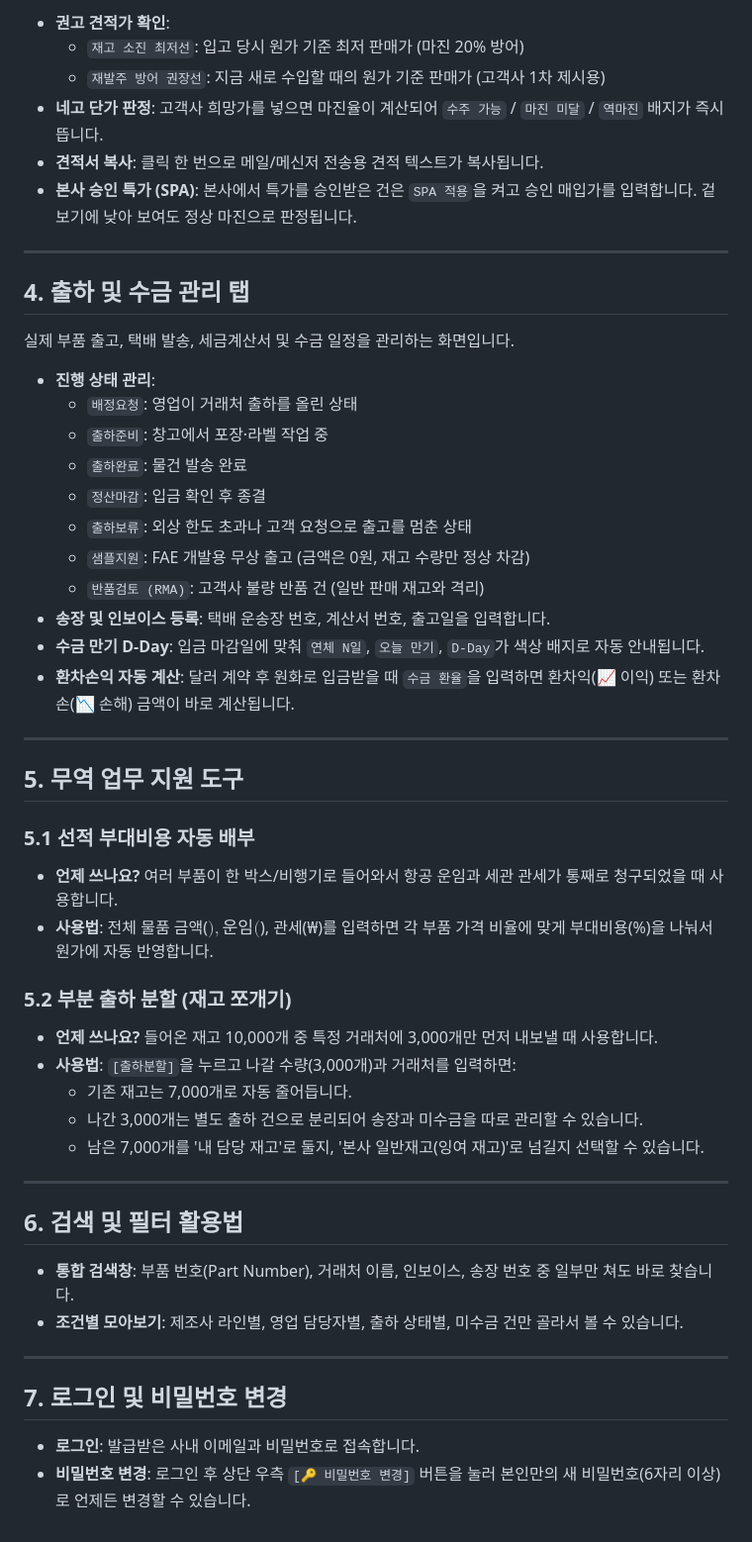
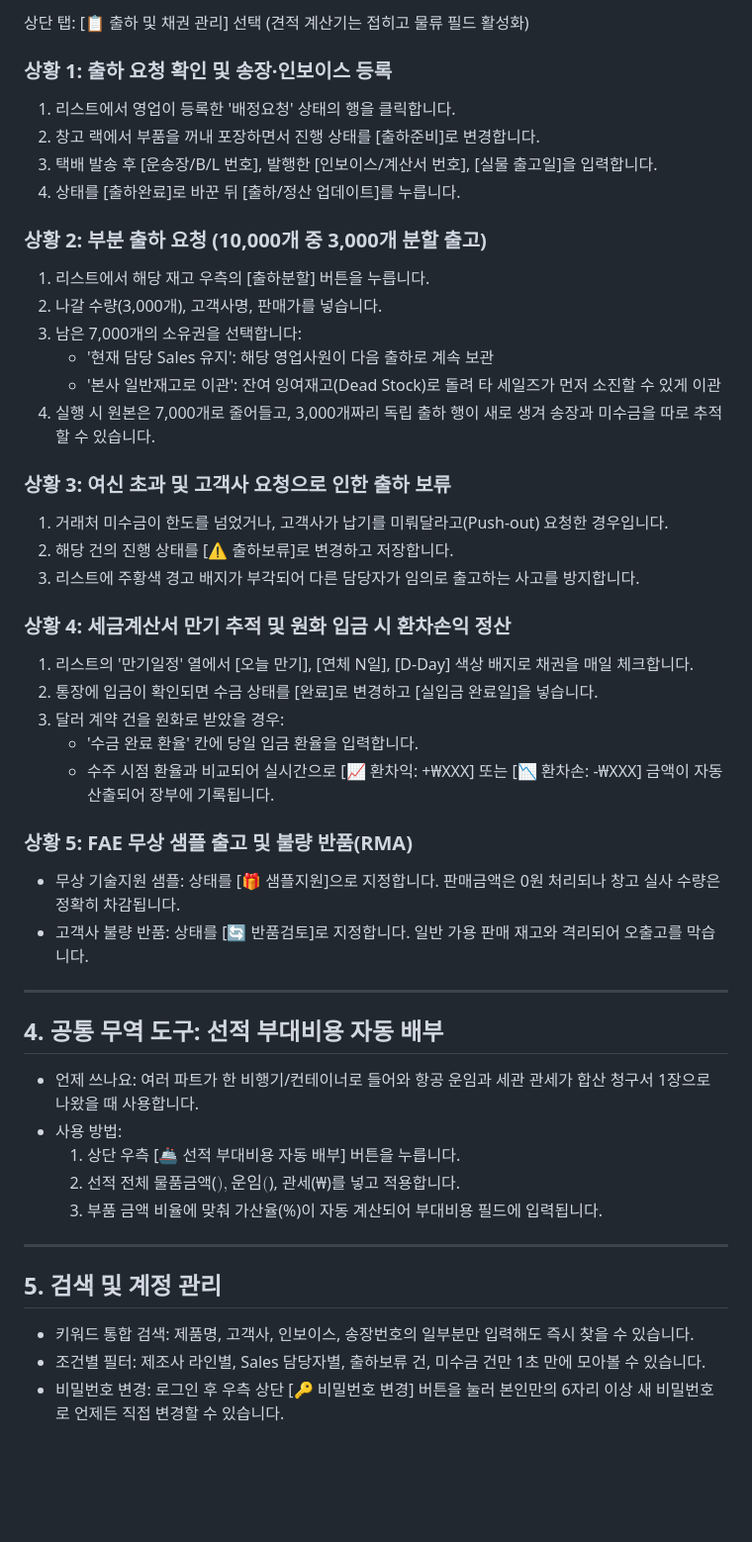
Before and after one commit to sku4806/fx-margin-simulator, a Markdown page: public/BSK_ERP_User_Manual.md, the part around one of its changes. Shown at 99% size. GitHub-like rendering; blank space fills up the shorter version.

```diff
--- a/public/BSK_ERP_User_Manual.md
+++ b/public/BSK_ERP_User_Manual.md
@@ -32,51 +60,48 @@
 
-- **권고 견적가 확인**:
-  - `재고 소진 최저선`: 입고 당시 원가 기준 최저 판매가 (마진 20% 방어)
-  - `재발주 방어 권장선`: 지금 새로 수입할 때의 원가 기준 판매가 (고객사 1차 제시용)
-- **네고 단가 판정**: 고객사 희망가를 넣으면 마진율이 계산되어 `수주 가능` / `마진 미달` / `역마진` 배지가 즉시 뜹니다.
-- **견적서 복사**: 클릭 한 번으로 메일/메신저 전송용 견적 텍스트가 복사됩니다.
-- **본사 승인 특가 (SPA)**: 본사에서 특가를 승인받은 건은 `SPA 적용`을 켜고 승인 매입가를 입력합니다. 겉보기에 낮아 보여도 정상 마진으로 판정됩니다.
+상단 탭: [📋 출하 및 채권 관리] 선택 (견적 계산기는 접히고 물류 필드 활성화)
+
+### 상황 1: 출하 요청 확인 및 송장·인보이스 등록
+1. 리스트에서 영업이 등록한 '배정요청' 상태의 행을 클릭합니다.
+2. 창고 랙에서 부품을 꺼내 포장하면서 진행 상태를 [출하준비]로 변경합니다.
+3. 택배 발송 후 [운송장/B/L 번호], 발행한 [인보이스/계산서 번호], [실물 출고일]을 입력합니다.
+4. 상태를 [출하완료]로 바꾼 뒤 [출하/정산 업데이트]를 누릅니다.
+
+### 상황 2: 부분 출하 요청 (10,000개 중 3,000개 분할 출고)
+1. 리스트에서 해당 재고 우측의 [출하분할] 버튼을 누릅니다.
+2. 나갈 수량(3,000개), 고객사명, 판매가를 넣습니다.
+3. 남은 7,000개의 소유권을 선택합니다:
+   - '현재 담당 Sales 유지': 해당 영업사원이 다음 출하로 계속 보관
+   - '본사 일반재고로 이관': 잔여 잉여재고(Dead Stock)로 돌려 타 세일즈가 먼저 소진할 수 있게 이관
+4. 실행 시 원본은 7,000개로 줄어들고, 3,000개짜리 독립 출하 행이 새로 생겨 송장과 미수금을 따로 추적할 수 있습니다.
+
+### 상황 3: 여신 초과 및 고객사 요청으로 인한 출하 보류
+1. 거래처 미수금이 한도를 넘었거나, 고객사가 납기를 미뤄달라고(Push-out) 요청한 경우입니다.
+2. 해당 건의 진행 상태를 [⚠️ 출하보류]로 변경하고 저장합니다.
+3. 리스트에 주황색 경고 배지가 부각되어 다른 담당자가 임의로 출고하는 사고를 방지합니다.
+
+### 상황 4: 세금계산서 만기 추적 및 원화 입금 시 환차손익 정산
+1. 리스트의 '만기일정' 열에서 [오늘 만기], [연체 N일], [D-Day] 색상 배지로 채권을 매일 체크합니다.
+2. 통장에 입금이 확인되면 수금 상태를 [완료]로 변경하고 [실입금 완료일]을 넣습니다.
+3. 달러 계약 건을 원화로 받았을 경우:
+   - '수금 완료 환율' 칸에 당일 입금 환율을 입력합니다.
+   - 수주 시점 환율과 비교되어 실시간으로 [📈 환차익: +₩XXX] 또는 [📉 환차손: -₩XXX] 금액이 자동 산출되어 장부에 기록됩니다.
+
+### 상황 5: FAE 무상 샘플 출고 및 불량 반품(RMA)
+- 무상 기술지원 샘플: 상태를 [🎁 샘플지원]으로 지정합니다. 판매금액은 0원 처리되나 창고 실사 수량은 정확히 차감됩니다.
+- 고객사 불량 반품: 상태를 [🔄 반품검토]로 지정합니다. 일반 가용 판매 재고와 격리되어 오출고를 막습니다.
 
 ---
 
-## 4. 출하 및 수금 관리 탭
-실제 부품 출고, 택배 발송, 세금계산서 및 수금 일정을 관리하는 화면입니다.
-
-- **진행 상태 관리**:
-  - `배정요청`: 영업이 거래처 출하를 올린 상태
-  - `출하준비`: 창고에서 포장·라벨 작업 중
-  - `출하완료`: 물건 발송 완료
-  - `정산마감`: 입금 확인 후 종결
-  - `출하보류`: 외상 한도 초과나 고객 요청으로 출고를 멈춘 상태
-  - `샘플지원`: FAE 개발용 무상 출고 (금액은 0원, 재고 수량만 정상 차감)
-  - `반품검토 (RMA)`: 고객사 불량 반품 건 (일반 판매 재고와 격리)
-- **송장 및 인보이스 등록**: 택배 운송장 번호, 계산서 번호, 출고일을 입력합니다.
-- **수금 만기 D-Day**: 입금 마감일에 맞춰 `연체 N일`, `오늘 만기`, `D-Day`가 색상 배지로 자동 안내됩니다.
-- **환차손익 자동 계산**: 달러 계약 후 원화로 입금받을 때 `수금 환율`을 입력하면 환차익(📈 이익) 또는 환차손(📉 손해) 금액이 바로 계산됩니다.
+## 4. 공통 무역 도구: 선적 부대비용 자동 배부
+- 언제 쓰나요: 여러 파트가 한 비행기/컨테이너로 들어와 항공 운임과 세관 관세가 합산 청구서 1장으로 나왔을 때 사용합니다.
+- 사용 방법:
+  1. 상단 우측 [🚢 선적 부대비용 자동 배부] 버튼을 누릅니다.
+  2. 선적 전체 물품금액($), 운임($), 관세(₩)를 넣고 적용합니다.
+  3. 부품 금액 비율에 맞춰 가산율(%)이 자동 계산되어 부대비용 필드에 입력됩니다.
 
 ---
 
-## 5. 무역 업무 지원 도구
-
-### 5.1 선적 부대비용 자동 배부
-- **언제 쓰나요?** 여러 부품이 한 박스/비행기로 들어와서 항공 운임과 세관 관세가 통째로 청구되었을 때 사용합니다.
-- **사용법**: 전체 물품 금액($), 운임($), 관세(₩)를 입력하면 각 부품 가격 비율에 맞게 부대비용(%)을 나눠서 원가에 자동 반영합니다.
-
-### 5.2 부분 출하 분할 (재고 쪼개기)
-- **언제 쓰나요?** 들어온 재고 10,000개 중 특정 거래처에 3,000개만 먼저 내보낼 때 사용합니다.
-- **사용법**: `[출하분할]`을 누르고 나갈 수량(3,000개)과 거래처를 입력하면:
-  - 기존 재고는 7,000개로 자동 줄어듭니다.
-  - 나간 3,000개는 별도 출하 건으로 분리되어 송장과 미수금을 따로 관리할 수 있습니다.
-  - 남은 7,000개를 '내 담당 재고'로 둘지, '본사 일반재고(잉여 재고)'로 넘길지 선택할 수 있습니다.
-
----
-
-## 6. 검색 및 필터 활용법
-- **통합 검색창**: 부품 번호(Part Number), 거래처 이름, 인보이스, 송장 번호 중 일부만 쳐도 바로 찾습니다.
-- **조건별 모아보기**: 제조사 라인별, 영업 담당자별, 출하 상태별, 미수금 건만 골라서 볼 수 있습니다.
-
----
-
-## 7. 로그인 및 비밀번호 변경
-- **로그인**: 발급받은 사내 이메일과 비밀번호로 접속합니다.
-- **비밀번호 변경**: 로그인 후 상단 우측 `[🔑 비밀번호 변경]` 버튼을 눌러 본인만의 새 비밀번호(6자리 이상)로 언제든 변경할 수 있습니다.
+## 5. 검색 및 계정 관리
+- 키워드 통합 검색: 제품명, 고객사, 인보이스, 송장번호의 일부분만 입력해도 즉시 찾을 수 있습니다.
+- 조건별 필터: 제조사 라인별, Sales 담당자별, 출하보류 건, 미수금 건만 1초 만에 모아볼 수 있습니다.
+- 비밀번호 변경: 로그인 후 우측 상단 [🔑 비밀번호 변경] 버튼을 눌러 본인만의 6자리 이상 새 비밀번호로 언제든 직접 변경할 수 있습니다.
```
Also changed, not shown: other parts of public/BSK_ERP_User_Manual.md (+46 -18 lines).
